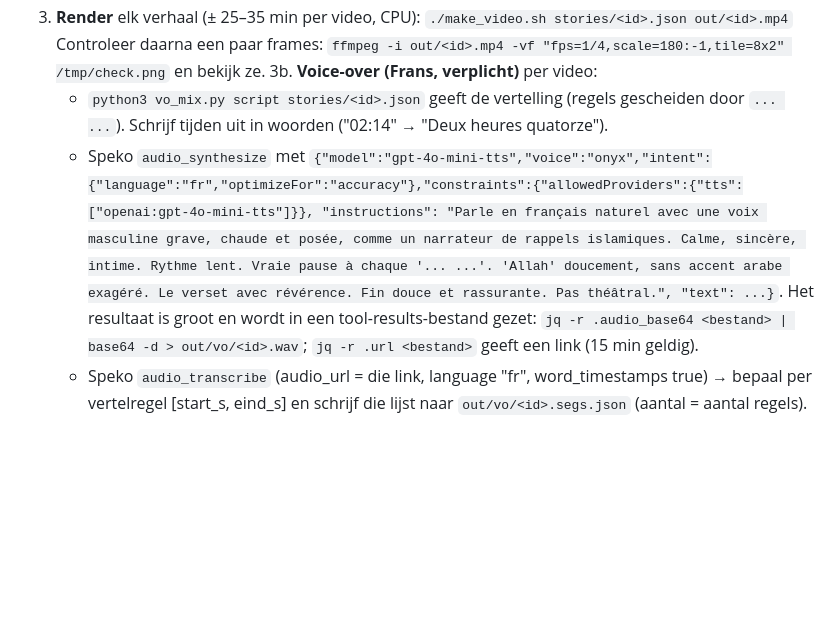
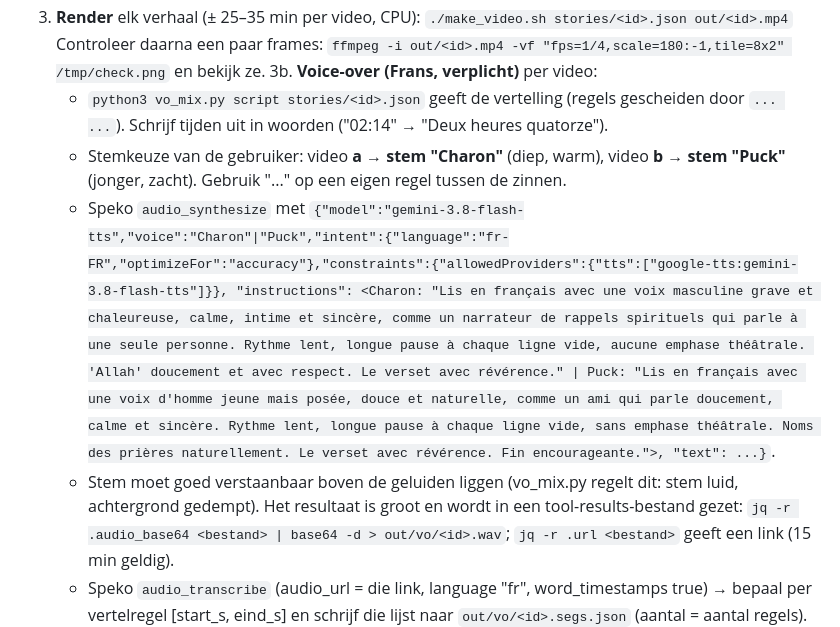
Before and after one commit to nasserseptember-glitch/backk2allah-videos, a Markdown page: CLAUDE.md, the part around the change. Rendered like a GitHub page; blank space fills up the shorter version.

Commit message:
Use chosen voices: Charon (video a), Puck (video b)
Co-Authored-By: Claude Opus 5.5 <noreply@anthropic.com>
Claude-Session: https://claude.ai/code/session_01HpeWCsRzV7xbeKf1SaxCAq

```diff
--- a/CLAUDE.md
+++ b/CLAUDE.md
@@ -17,7 +17,9 @@ Stijl: 3D low-poly, eerste persoon, HUD-klokje links, korte Franse captions in c
    Controleer daarna een paar frames: `ffmpeg -i out/<id>.mp4 -vf "fps=1/4,scale=180:-1,tile=8x2" /tmp/check.png` en bekijk ze.
 3b. **Voice-over (Frans, verplicht)** per video:
    - `python3 vo_mix.py script stories/<id>.json` geeft de vertelling (regels gescheiden door `... ...`). Schrijf tijden uit in woorden ("02:14" → "Deux heures quatorze").
-   - Speko `audio_synthesize` met `{"model":"gpt-4o-mini-tts","voice":"onyx","intent":{"language":"fr","optimizeFor":"accuracy"},"constraints":{"allowedProviders":{"tts":["openai:gpt-4o-mini-tts"]}}, "instructions": "Parle en français naturel avec une voix masculine grave, chaude et posée, comme un narrateur de rappels islamiques. Calme, sincère, intime. Rythme lent. Vraie pause à chaque '... ...'. 'Allah' doucement, sans accent arabe exagéré. Le verset avec révérence. Fin douce et rassurante. Pas théâtral.", "text": ...}`.
+   - Stemkeuze van de gebruiker: video **a → stem "Charon"** (diep, warm), video **b → stem "Puck"** (jonger, zacht). Gebruik "..." op een eigen regel tussen de zinnen.
+   - Speko `audio_synthesize` met `{"model":"gemini-3.8-flash-tts","voice":"Charon"|"Puck","intent":{"language":"fr-FR","optimizeFor":"accuracy"},"constraints":{"allowedProviders":{"tts":["google-tts:gemini-3.8-flash-tts"]}}, "instructions": <Charon: "Lis en français avec une voix masculine grave et chaleureuse, calme, intime et sincère, comme un narrateur de rappels spirituels qui parle à une seule personne. Rythme lent, longue pause à chaque ligne vide, aucune emphase théâtrale. 'Allah' doucement et avec respect. Le verset avec révérence." | Puck: "Lis en français avec une voix d'homme jeune mais posée, douce et naturelle, comme un ami qui parle doucement, calme et sincère. Rythme lent, longue pause à chaque ligne vide, sans emphase théâtrale. Noms des prières naturellement. Le verset avec révérence. Fin encourageante.">, "text": ...}`.
+   - Stem moet goed verstaanbaar boven de geluiden liggen (vo_mix.py regelt dit: stem luid, achtergrond gedempt).
      Het resultaat is groot en wordt in een tool-results-bestand gezet: `jq -r .audio_base64 <bestand> | base64 -d > out/vo/<id>.wav`; `jq -r .url <bestand>` geeft een link (15 min geldig).
    - Speko `audio_transcribe` (audio_url = die link, language "fr", word_timestamps true) → bepaal per vertelregel [start_s, eind_s] en schrijf die lijst naar `out/vo/<id>.segs.json` (aantal = aantal regels).
    - `python3 vo_mix.py mix stories/<id>.json out/vo/<id>.wav out/<id>.mp4 out/<id>-vo.mp4 out/vo/<id>.segs.json` → gebruik **`<id>-vo.mp4`** om te posten.
```
